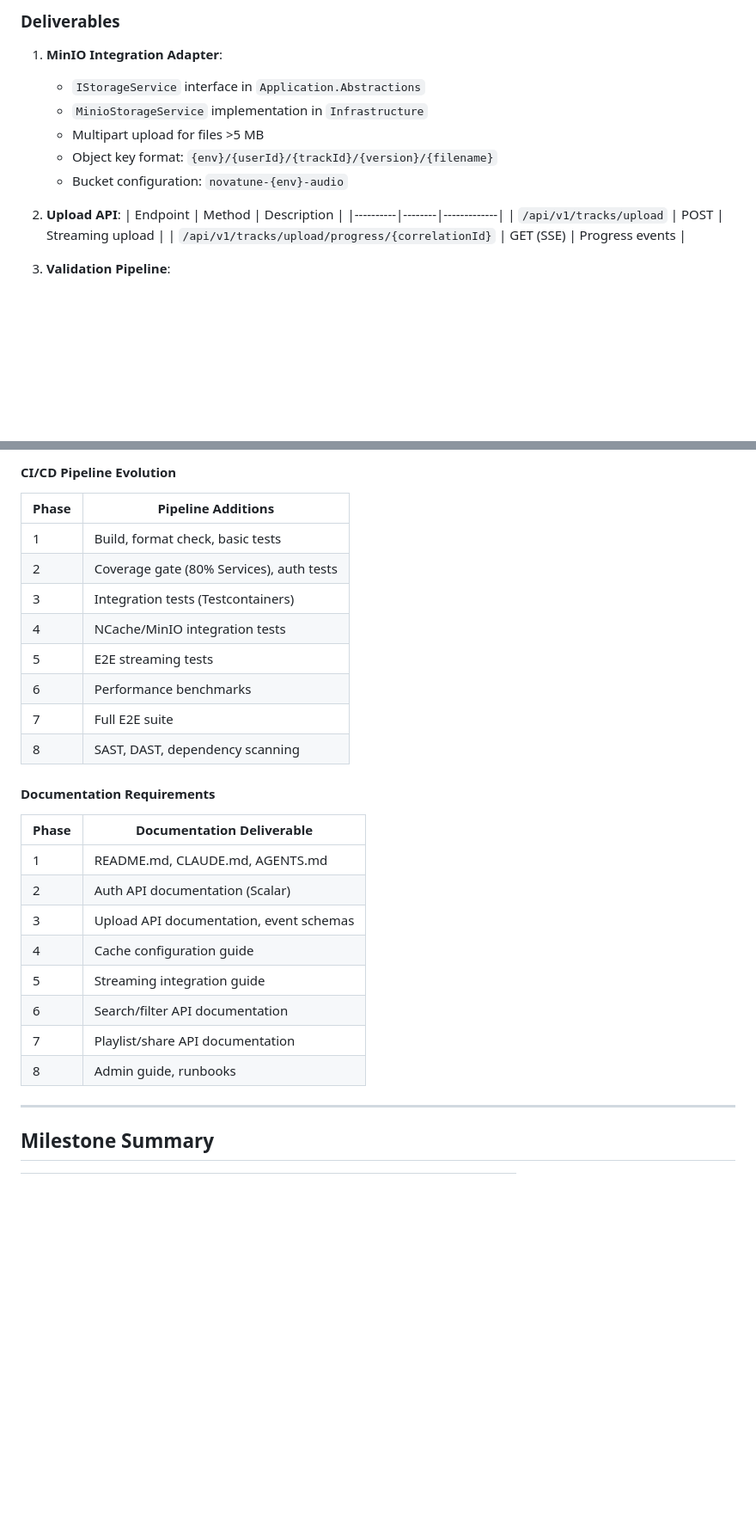
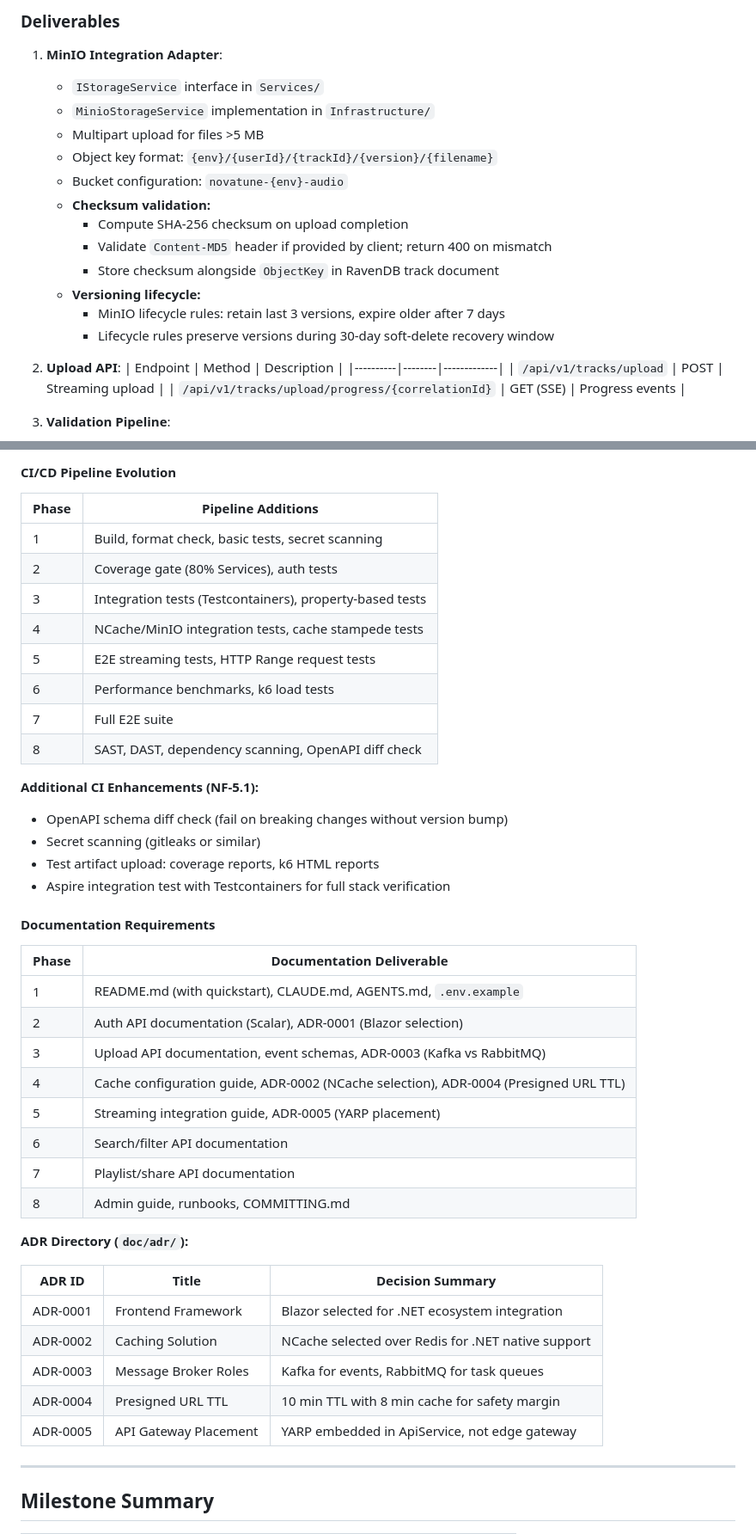
Before and after one commit to Tassadar2499/NovaTune, a Markdown page: doc/implementation/init.md, 2 parts joined by grey strips. Shown at 86% size. Drawn GitHub-style; blank space fills up the shorter version.

```diff
--- a/doc/implementation/init.md
+++ b/doc/implementation/init.md
@@ -315,11 +325,18 @@ Build a robust audio upload system with streaming to MinIO, format validation vi
 ### Deliverables
 
 1. **MinIO Integration Adapter**:
-   - `IStorageService` interface in `Application.Abstractions`
-   - `MinioStorageService` implementation in `Infrastructure`
+   - `IStorageService` interface in `Services/`
+   - `MinioStorageService` implementation in `Infrastructure/`
    - Multipart upload for files >5 MB
    - Object key format: `{env}/{userId}/{trackId}/{version}/{filename}`
    - Bucket configuration: `novatune-{env}-audio`
+   - **Checksum validation:**
+     - Compute SHA-256 checksum on upload completion
+     - Validate `Content-MD5` header if provided by client; return 400 on mismatch
+     - Store checksum alongside `ObjectKey` in RavenDB track document
+   - **Versioning lifecycle:**
+     - MinIO lifecycle rules: retain last 3 versions, expire older after 7 days
+     - Lifecycle rules preserve versions during 30-day soft-delete recovery window
 
 2. **Upload API**:
    | Endpoint | Method | Description |
@@ -989,27 +1043,43 @@ Complete the platform with analytics dashboards, administrative controls, and pr
 
 | Phase | Pipeline Additions |
 |-------|-------------------|
-| 1 | Build, format check, basic tests |
+| 1 | Build, format check, basic tests, secret scanning |
 | 2 | Coverage gate (80% Services), auth tests |
-| 3 | Integration tests (Testcontainers) |
-| 4 | NCache/MinIO integration tests |
-| 5 | E2E streaming tests |
-| 6 | Performance benchmarks |
+| 3 | Integration tests (Testcontainers), property-based tests |
+| 4 | NCache/MinIO integration tests, cache stampede tests |
+| 5 | E2E streaming tests, HTTP Range request tests |
+| 6 | Performance benchmarks, k6 load tests |
 | 7 | Full E2E suite |
-| 8 | SAST, DAST, dependency scanning |
+| 8 | SAST, DAST, dependency scanning, OpenAPI diff check |
+
+**Additional CI Enhancements (NF-5.1):**
+- OpenAPI schema diff check (fail on breaking changes without version bump)
+- Secret scanning (gitleaks or similar)
+- Test artifact upload: coverage reports, k6 HTML reports
+- Aspire integration test with Testcontainers for full stack verification
 
 #### Documentation Requirements
 
 | Phase | Documentation Deliverable |
 |-------|--------------------------|
-| 1 | README.md, CLAUDE.md, AGENTS.md |
-| 2 | Auth API documentation (Scalar) |
-| 3 | Upload API documentation, event schemas |
-| 4 | Cache configuration guide |
-| 5 | Streaming integration guide |
+| 1 | README.md (with quickstart), CLAUDE.md, AGENTS.md, `.env.example` |
+| 2 | Auth API documentation (Scalar), ADR-0001 (Blazor selection) |
+| 3 | Upload API documentation, event schemas, ADR-0003 (Kafka vs RabbitMQ) |
+| 4 | Cache configuration guide, ADR-0002 (NCache selection), ADR-0004 (Presigned URL TTL) |
+| 5 | Streaming integration guide, ADR-0005 (YARP placement) |
 | 6 | Search/filter API documentation |
 | 7 | Playlist/share API documentation |
-| 8 | Admin guide, runbooks |
+| 8 | Admin guide, runbooks, COMMITTING.md |
+
+**ADR Directory (`doc/adr/`):**
+
+| ADR ID | Title | Decision Summary |
+|--------|-------|------------------|
+| ADR-0001 | Frontend Framework | Blazor selected for .NET ecosystem integration |
+| ADR-0002 | Caching Solution | NCache selected over Redis for .NET native support |
+| ADR-0003 | Message Broker Roles | Kafka for events, RabbitMQ for task queues |
+| ADR-0004 | Presigned URL TTL | 10 min TTL with 8 min cache for safety margin |
+| ADR-0005 | API Gateway Placement | YARP embedded in ApiService, not edge gateway |
 
 ---
 
```
Also changed, not shown: other parts of doc/implementation/init.md (+60 -12 lines).
